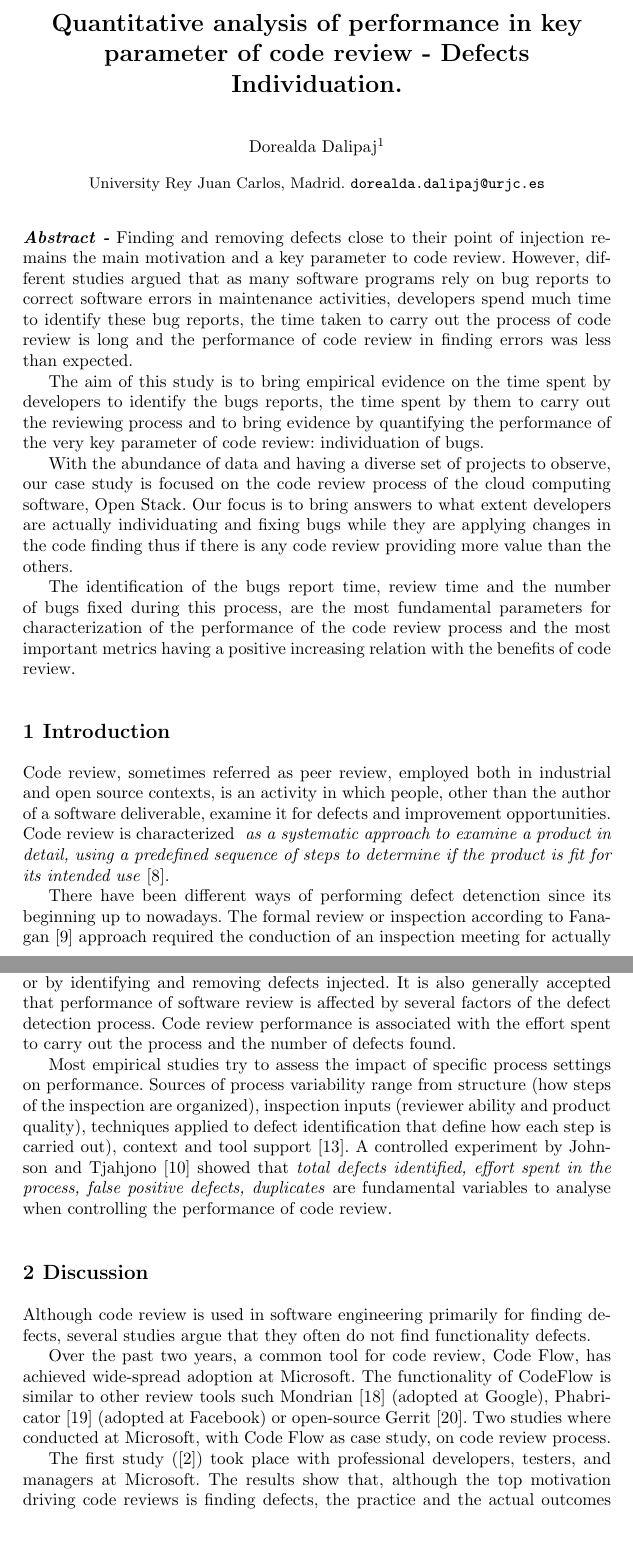
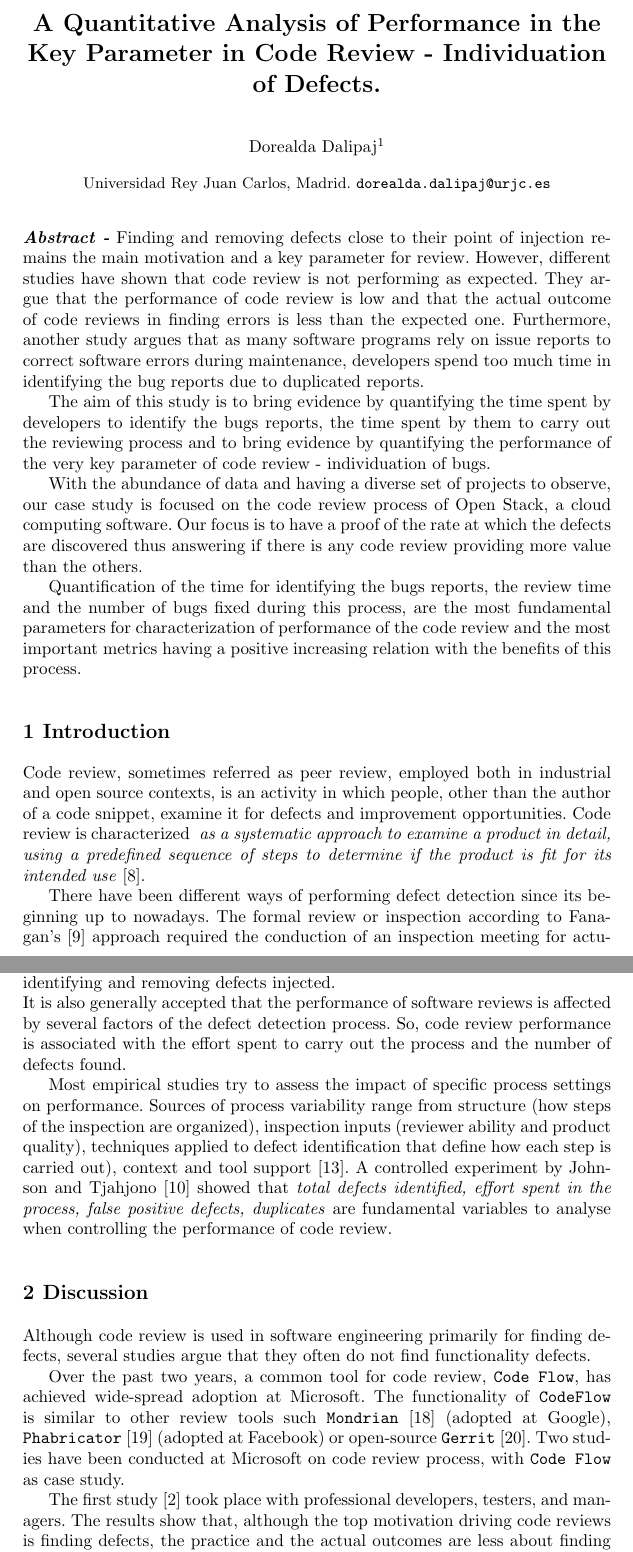
Before and after one commit to ddalipaj/OSS_Doctoral_Consortium_2016, a LaTeX document (OSS_DC_2016.tex): two parts of pages 1 and 2 of 11 before the commit and two parts of pages 1 and 2 of 12 after it, joined at a grey line, cut so that both start at the same text, the shorter picture padded with empty space. The pictures show the PDF file OSS_DC_2016.pdf that the author committed with the source.

Commit message:
OSS Paper - Doctoral Consortium

```diff
--- a/OSS_DC_2016.tex
+++ b/OSS_DC_2016.tex
@@ -33,14 +33,14 @@
 
 \begin{document}
 
-\title*{Quantitative analysis of performance in key parameter of code review - Defects Individuation.}
+\title*{A Quantitative Analysis of Performance in the Key Parameter in Code Review - Individuation of Defects.}
 %code review in software development in cloud-based system }
 % Use \titlerunning{Short Title} for an abbreviated version of
 % your contribution title if the original one is too long
 \author{Dorealda Dalipaj\inst{1}}
 % Use \authorrunning{Short Title} for an abbreviated version of
 % your contribution title if the original one is too long
-\institute{University Rey Juan Carlos, Madrid.
+\institute{Universidad Rey Juan Carlos, Madrid.
 \texttt{dorealda.dalipaj@urjc.es}}
 %
 % Use the package "url.sty" to avoid
@@ -50,23 +50,26 @@
 \maketitle
 
 \textbf{\textit{Abstract -}} Finding and removing defects close to their point of injection remains the main motivation and a key parameter
-to code review. However, different studies argued that  as many
-software programs rely on bug reports to correct software errors in maintenance activities,
-developers spend much time to identify these bug reports, the time taken to carry out the process of
-code review is long and the performance of code review in finding errors was less than expected.
+for review. However, different studies have shown that code review is not performing as expected. They argue that the performance of
+code review is low and that the actual outcome of code reviews in finding errors is less than the expected one.
+Furthermore, another study argues that as many software programs rely on issue reports to correct software errors during maintenance,
+developers spend too much time in identifying the bug reports due to duplicated reports.
 
-The aim of this study is to bring empirical evidence on the time spent by developers to identify the bugs reports, the time
-spent by them to carry out the reviewing process and
-to bring evidence by quantifying the performance of the very key parameter of code review:
-individuation of bugs.
+The aim of this study is to bring evidence by quantifying the time spent by developers to identify the bugs reports, the time
+spent by them to carry out the reviewing process and to bring evidence by quantifying the performance of the very key
+parameter of code review - individuation of bugs.
 
-With the abundance of data and having a diverse set of projects to observe, our case study is focused on the code review process of the
-cloud computing software, Open Stack. Our focus is to bring answers to what extent developers are actually individuating and fixing bugs
-while they are applying changes in the code finding thus if there is any code review providing more value than the others.
+With the abundance of data and having a diverse set of projects to observe, our case study is focused on the code review process
+of Open Stack, a cloud computing software.
+Our focus is to have a proof of the rate at which the defects are discovered
+% to what extent developers are actually individuating and fixing bugs
+%while they are applying changes in the code finding
+thus answering if there is any code review providing more value than the others.
 
-The identification of the bugs report time, review time and the number of bugs fixed during this process, are the most
-fundamental parameters for characterization of the performance of the code review process and the most important metrics having
-a positive increasing relation with the benefits of code review.
+Quantification of the time for identifying the bugs reports, the review time and the number of bugs fixed during this process,
+% The identification of the bugs report time, review time and the number of bugs fixed during this process,
+are the most fundamental parameters for characterization of performance of the code review and the most important metrics having
+a positive increasing relation with the benefits of this process.
 
 
 %We focus our case study on a cloud computing software, Open Stack \cite{contribution11}. A developer can contribute to its source code
@@ -108,12 +111,12 @@ a positive increasing relation with the benefits of code review.
 % to alter or adjust the section heading in the running head
 
 Code review, sometimes referred as peer review, employed both in industrial and open source contexts,
-is an activity in which people, other than the author of a software deliverable,
+is an activity in which people, other than the author of a code snippet,
 examine it for defects and improvement opportunities.
 Code review is characterized \textit{ as a systematic approach to examine a product in detail,
 using a predefined sequence of steps to determine if the product is fit for its intended use}
 \cite{contribution14}.
 
-There have been different ways of performing defect detenction since its beginning up to nowadays. The formal review or inspection
-according to Fanagan \cite{contribution15} approach required the conduction of an inspection meeting for actually finding of
+There have been different ways of performing defect detection since its beginning up to nowadays. The formal review or inspection
+according to Fanagan's \cite{contribution15} approach required the conduction of an inspection meeting for actually finding
 defects. Different controlled experiments showed that there were no significant differeneces in the total number of defects found
@@ -122,2 +125 @@ studies \cite{contribution19} were carried out and proved that more defects were
 As a result a wide range of mechanisms and techniques of code review were developed. From static analysis
-\cite{contribution3} \cite{contribution4} \cite{contribution5}, which examines the code in
@@ -126,3 +129,6 @@ the absence of input data and without running the code and is tool based, to mod
 nature of many projects is asynchronous and frequently supporting geographically distributed reviewers. Because of their many uses
 and benefits, code reviews are a standard part of the modern software engineering workflow.
 
+It is generally accepted that quality in software remains a challenge due to defects presence. A major quality issue with
+software is that defects are a byproduct of the complex development process and the ability to develop
+\textit{defect free} software
@@ -131,8 +135,10 @@ software is that defects are a byproduct of the complex development process and
 remains a big challenge for the software community.
 It is possible to improve the quality of software product by injecting fewer defects or by identifying and
-removing defects injected. It is also generally accepted that performance of software review is affected by several factors of the
-defect detection process. Code review performance is associated with the effort spent to carry out the process and the number of
-defects found.
+removing defects injected.
+\\
+It is also generally accepted that the performance of software reviews is affected by several factors of the
+defect detection process. So, code review performance is associated with the effort spent to carry out the
+process and the number of defects found.
 
 Most empirical studies try to assess the impact of specific process settings on performance.
 Sources of process variability range from structure (how steps of the inspection
@@ -165,11 +168,15 @@ The functionality of CodeFlow is similar to other review tools such Mondrian \ci
-Two studies where conducted at Microsoft, with Code Flow as case study, on code review process.
+Over the past two years, a common tool for code review, \texttt{Code Flow}, has achieved wide-spread adoption at Microsoft.
+The functionality of \texttt{CodeFlow} is similar to other review tools such \texttt{Mondrian} \cite{contribution6}
+(adopted at Google), \texttt{Phabricator}
+\cite{contribution7} (adopted at Facebook) or open-source \texttt{Gerrit} \cite{contribution8}.
+Two studies have been conducted at Microsoft on code review process, with \texttt{Code Flow} as case study.
 
-The first study (\cite{contribution9}) took place with professional developers, testers, and managers at Microsoft.
+The first study \cite{contribution9} took place with professional developers, testers, and managers.
 The results show that, although the top motivation driving code reviews is finding defects, the practice and the
 actual outcomes are less about finding errors than expected: Defect related comments comprise a small proportion, only 14\%,
 and mainly cover small logical low-level issues.
-The second study conducted at Microsoft \cite{contribution20} stated that code review do not find bugs. They found that only about
-15\% of the comments provided by reviewers indicate a possible defect, much less functionallity issues that should block a
+The second study \cite{contribution20} stated that code review do not find bugs. They found that only about
+15\% of the comments provided by reviewers indicate a possible defect, much less functionality issues that should block a
 code submission.
 
 Another empirical study on the effectiveness of security code review \cite{contribution1}, conducted an experiment on 30 developers. They
@@ -177,5 +184,3 @@ conducted manual code review of a small web application. The web application sup
 Their findings concluded that none of the subjects found all confirmed vulnerabilities (they were able to find only 5 out of 7)
 and that reports of false vulnerabilities were significantly correlated with reports of valid vulnerabilities.
 
-A different experiment \cite{contribution10} argued that in large scale software programs where bug tracking systems
-are used,due to the excessive number of duplicate bug reports, developers spend much time to identify these bug reports.
```
Also changed, not shown: OSS_DC_2016.pdf, OSS_DC_2016.tex (30 more changed lines).
